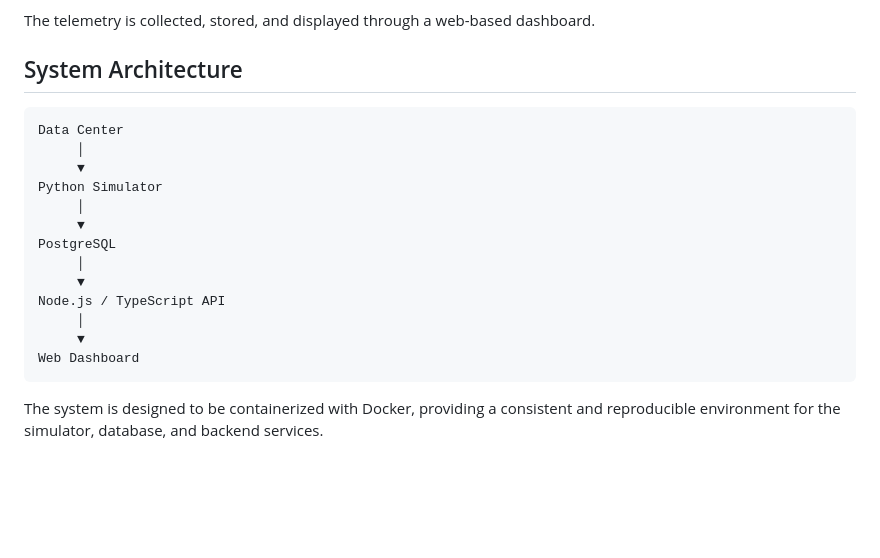
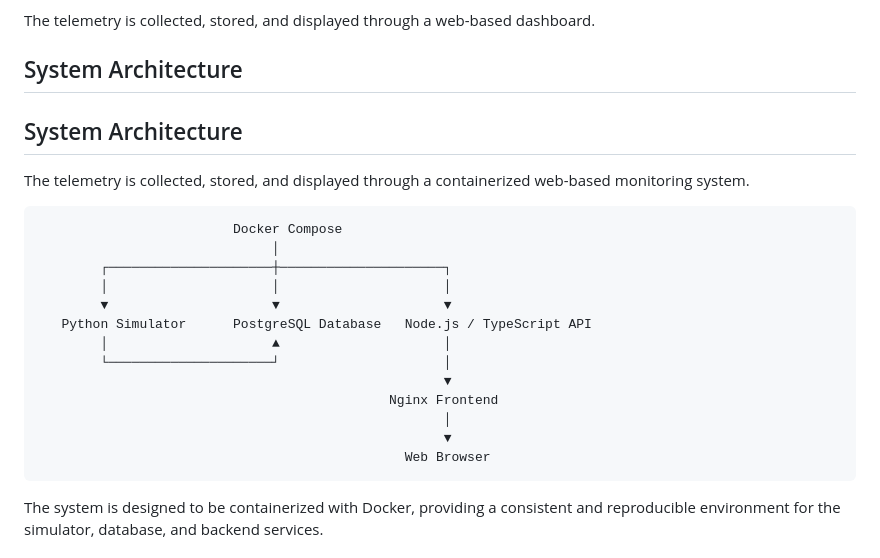
Before and after one commit to dig1talfootprint1/data-center-digital-twin, a Markdown page: README.md, the part around the change. Rendered like a GitHub page; blank space fills up the shorter version.

Commit message:
Updated system architecture in README.md

````diff
--- a/README.md
+++ b/README.md
@@ -20,20 +20,24 @@ The telemetry is collected, stored, and displayed through a web-based dashboard.
 
 ## System Architecture
 
+## System Architecture
+
+The telemetry is collected, stored, and displayed through a containerized web-based monitoring system.
+
 ```text
-Data Center
-     │
-     ▼
-Python Simulator
-     │
-     ▼
-PostgreSQL
-     │
-     ▼
-Node.js / TypeScript API
-     │
-     ▼
-Web Dashboard
+                         Docker Compose
+                              │
+        ┌─────────────────────┼─────────────────────┐
+        │                     │                     │
+        ▼                     ▼                     ▼
+   Python Simulator      PostgreSQL Database   Node.js / TypeScript API
+        │                     ▲                     │
+        └─────────────────────┘                     │
+                                                    ▼
+                                             Nginx Frontend
+                                                    │
+                                                    ▼
+                                               Web Browser
 ```
 
 The system is designed to be containerized with Docker, providing a consistent and reproducible environment for the simulator, database, and backend services.
````
